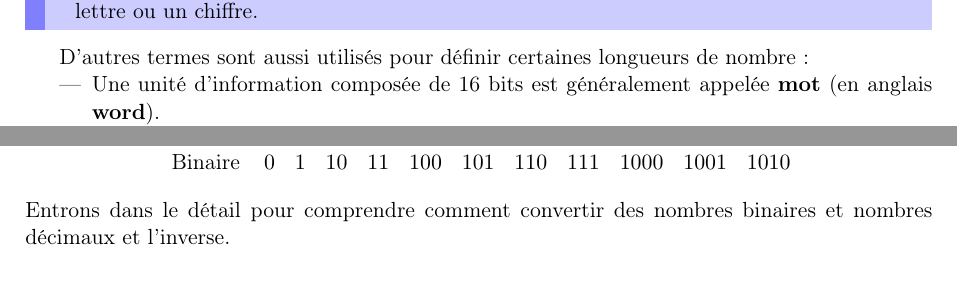
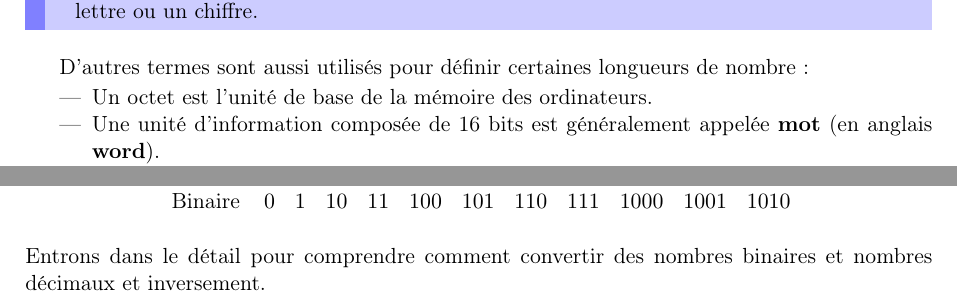
Before and after one commit to College-Sismondi-Informatique/polycopie-1IN, a LaTeX book (01-Représentation_information.tex, which reads package.tex): two parts of page 2 of 14, joined at a grey line, cut so that both start at the same text. Compiled offline with pdfLaTeX.

Commit message:
Ajout un octet est l'unité de base de la mémoire des ordinateurs.

```diff
--- a/01-Représentation_information.tex
+++ b/01-Représentation_information.tex
@@ -33,6 +33,7 @@ L'{\bf octet} (en anglais {\bf byte} ou B majuscule dans les notations) est une
 
 D'autres termes sont aussi utilisés pour définir certaines longueurs de nombre:
 \begin{itemize}
+\item Un octet est l’unité de base de la mémoire des ordinateurs.
 \item Une unité d'information composée de 16 bits est généralement appelée {\bf mot} (en anglais {\bf word}).
 
 \item Une unité d'information de 32 bits de longueur est appelée {\bf mot double} (en anglais {\bf double word}, d'où l'appellation dword).
@@ -66,7 +67,7 @@ Comptons en binaire pour voir comment ça fonctionne.
 \text{Binaire} & 0 & 1 & 10 & 11 & 100 & 101 & 110 & 111 & 1000 & 1001 & 1010 \\
 \end{array}
 \]
-Entrons dans le détail pour comprendre comment convertir des nombres binaires et nombres décimaux et l'inverse.
+Entrons dans le détail pour comprendre comment convertir des nombres binaires et nombres décimaux et inversement.
 \subsubsection{Conversion binaire décimale}
 
 Une méthode pour obtenir le nombre en base 10, connaissant son écriture en base 2, est d'établir la valeur de chaque chiffre du nombre: celui le plus à droite représente 1, le deuxième représente 2, le troisième représente $2^2=4$, le quatrième représente $2^3=8$, etc. comme dans la grille ci-dessous :
--- a/package.tex
+++ b/package.tex
@@ -20,7 +20,7 @@
 %\usepackage{chngcntr}
 \usepackage{amsmath,amsfonts,minitoc,amsthm,pgfplots}
 \usepackage{mathrsfs}
-\usetikzlibrary{arrows, intersections}
+\usetikzlibrary{arrows, intersections, fit}
 \usepackage{mathrsfs}
 \usepackage{array,yhmath}
 \usepackage{hyperref}
```
Also changed, not shown: 01-Représentation_information.tex (3 more changed lines).
